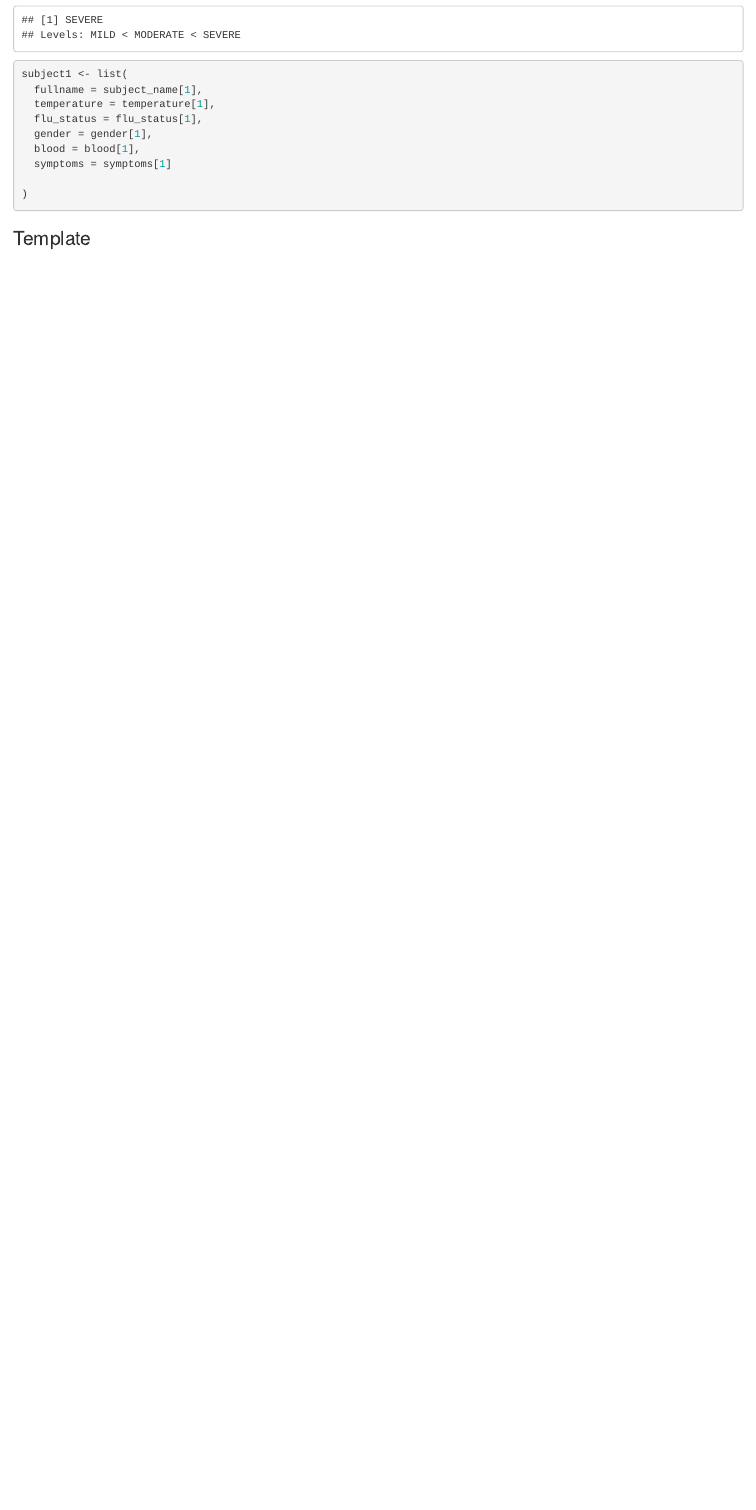
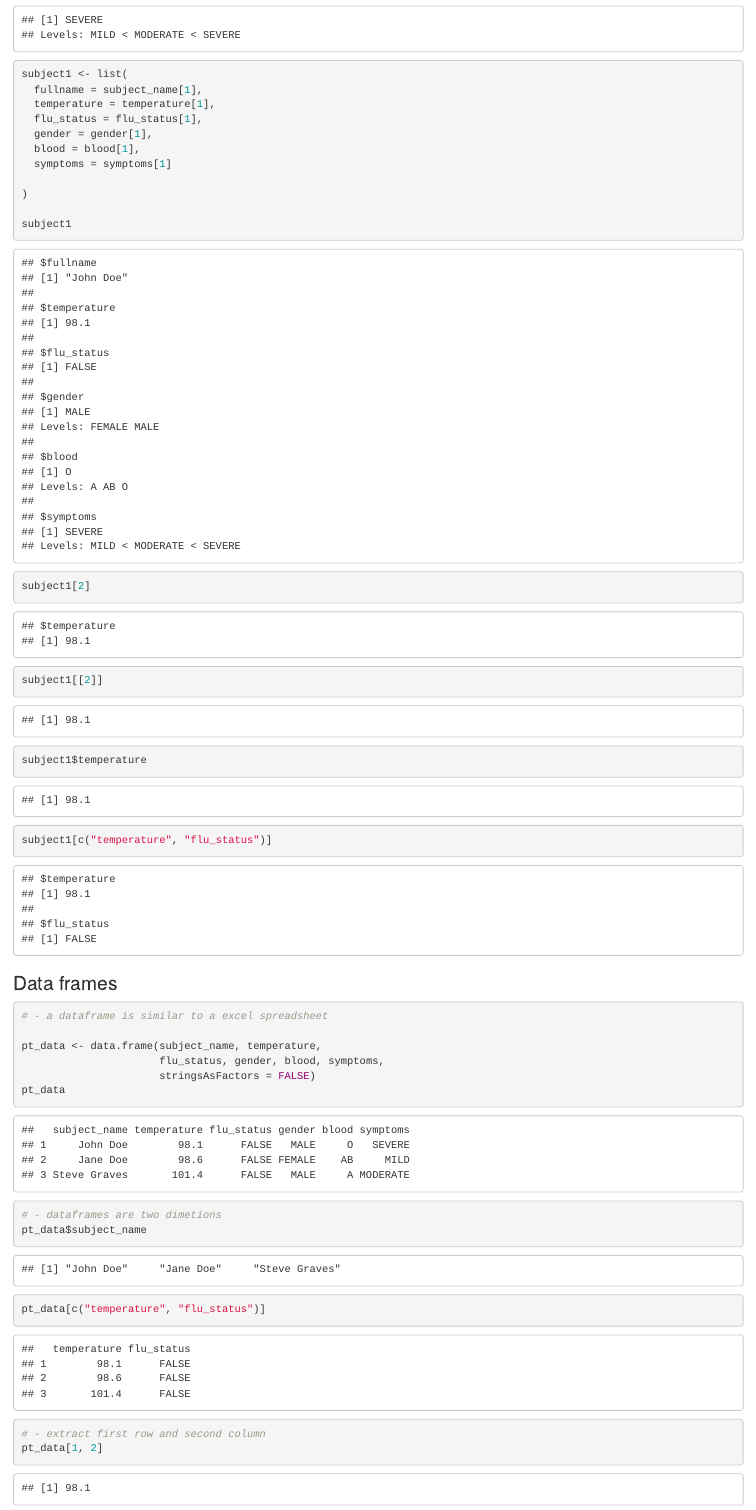
Before and after one commit to cstone157/r_examples, an R Markdown document (mchn_learn/cho2.Rmd): the page in a window 1100 px wide, from 1910 px down. Rendered offline with R 4.5, knitr and Pandoc, with nearby package versions.

Commit message:
Working on the machine learning books

````diff
--- a/mchn_learn/cho2.Rmd
+++ b/mchn_learn/cho2.Rmd
@@ -57,3 +57,29 @@ subject1 <- list(
   symptoms = symptoms[1]
 
 )
+
+subject1
+
+subject1[2]
+subject1[[2]]
+subject1$temperature
+subject1[c("temperature", "flu_status")]
+```
+
+
+### Data frames
+
+```{r}
+# - a dataframe is similar to a excel spreadsheet
+
+pt_data <- data.frame(subject_name, temperature,
+                      flu_status, gender, blood, symptoms,
+                      stringsAsFactors = FALSE)
+pt_data
+
+# - dataframes are two dimetions
+pt_data$subject_name
+pt_data[c("temperature", "flu_status")]
+
+# - extract first row and second column
+pt_data[1, 2]
````
Also changed, not shown: mchn_learn/cho2.Rmd (28 more changed lines).
